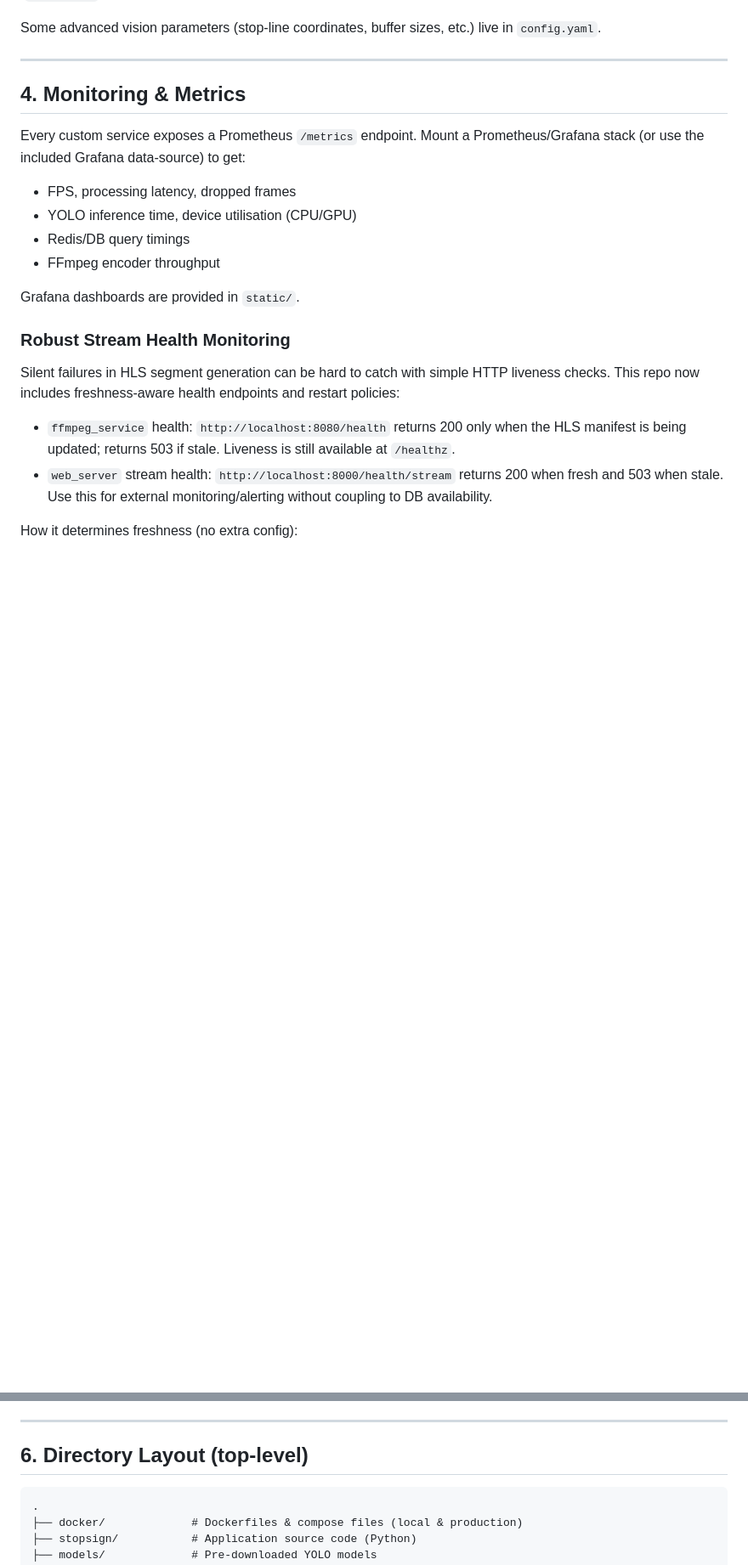
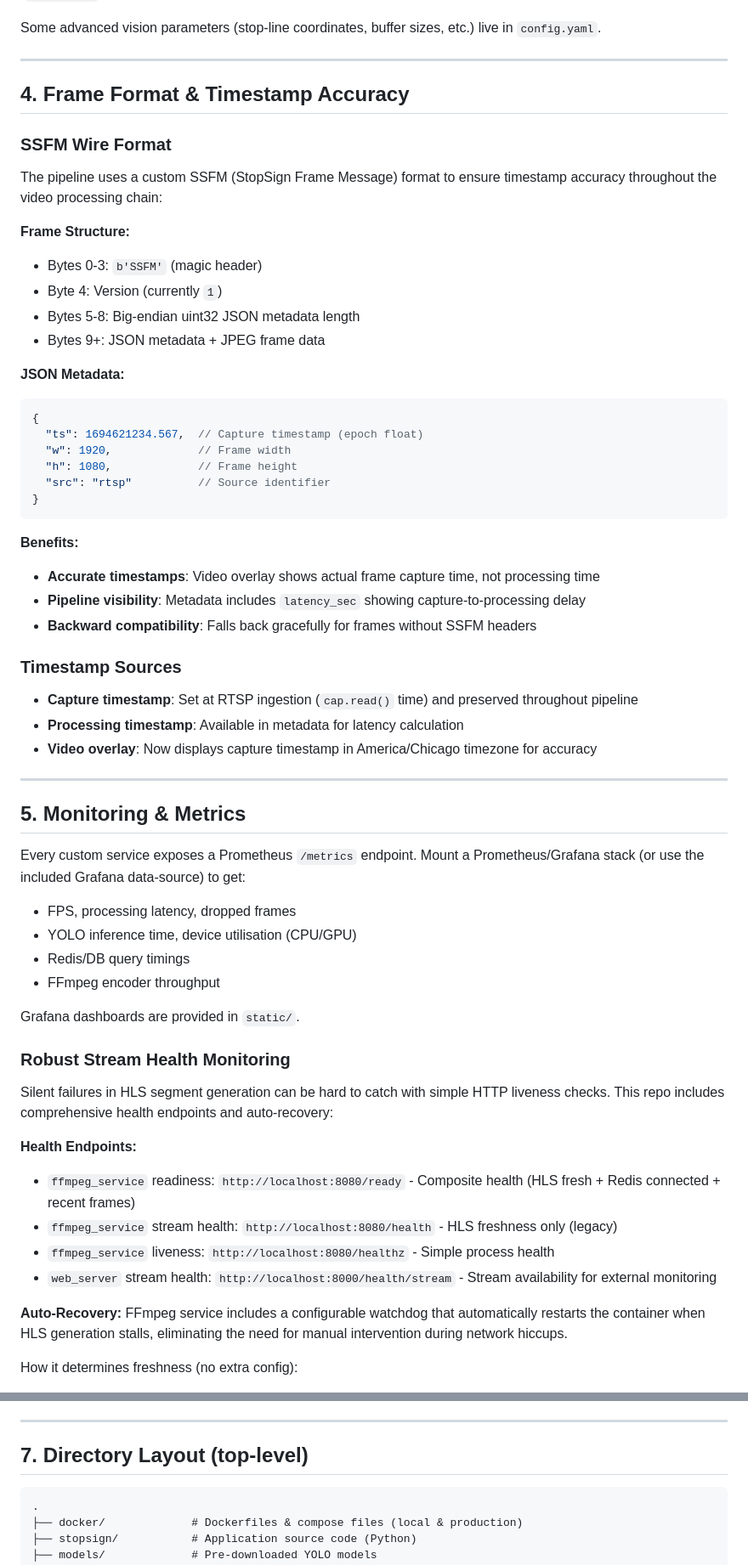
Before and after one commit to cipher982/stopsign_ai, a Markdown page: README.md, 2 parts joined by grey strips. Shown at 85% size. GitHub-like rendering; blank space fills up the shorter version.

````diff
--- a/README.md
+++ b/README.md
@@ -98,7 +99,42 @@ Some advanced vision parameters (stop-line coordinates, buffer sizes, etc.) live
 
 ---
 
-## 4. Monitoring & Metrics
+## 4. Frame Format & Timestamp Accuracy
+
+### SSFM Wire Format
+
+The pipeline uses a custom SSFM (StopSign Frame Message) format to ensure timestamp accuracy throughout the video processing chain:
+
+**Frame Structure:**
+- Bytes 0-3: `b'SSFM'` (magic header)
+- Byte 4: Version (currently `1`)
+- Bytes 5-8: Big-endian uint32 JSON metadata length
+- Bytes 9+: JSON metadata + JPEG frame data
+
+**JSON Metadata:**
+```json
+{
+  "ts": 1694621234.567,  // Capture timestamp (epoch float)
+  "w": 1920,             // Frame width
+  "h": 1080,             // Frame height
+  "src": "rtsp"          // Source identifier
+}
+```
+
+**Benefits:**
+- **Accurate timestamps**: Video overlay shows actual frame capture time, not processing time
+- **Pipeline visibility**: Metadata includes `latency_sec` showing capture-to-processing delay
+- **Backward compatibility**: Falls back gracefully for frames without SSFM headers
+
+### Timestamp Sources
+
+- **Capture timestamp**: Set at RTSP ingestion (`cap.read()` time) and preserved throughout pipeline
+- **Processing timestamp**: Available in metadata for latency calculation
+- **Video overlay**: Now displays capture timestamp in America/Chicago timezone for accuracy
+
+---
+
+## 5. Monitoring & Metrics
 
 Every custom service exposes a Prometheus `/metrics` endpoint.  Mount a Prometheus/Grafana stack (or use the included Grafana data-source) to get:
 
@@ -111,10 +147,15 @@ Grafana dashboards are provided in `static/`.
 
 ### Robust Stream Health Monitoring
 
-Silent failures in HLS segment generation can be hard to catch with simple HTTP liveness checks. This repo now includes freshness-aware health endpoints and restart policies:
+Silent failures in HLS segment generation can be hard to catch with simple HTTP liveness checks. This repo includes comprehensive health endpoints and auto-recovery:
 
-- `ffmpeg_service` health: `http://localhost:8080/health` returns 200 only when the HLS manifest is being updated; returns 503 if stale. Liveness is still available at `/healthz`.
-- `web_server` stream health: `http://localhost:8000/health/stream` returns 200 when fresh and 503 when stale. Use this for external monitoring/alerting without coupling to DB availability.
+**Health Endpoints:**
+- `ffmpeg_service` readiness: `http://localhost:8080/ready` - Composite health (HLS fresh + Redis connected + recent frames)
+- `ffmpeg_service` stream health: `http://localhost:8080/health` - HLS freshness only (legacy)
+- `ffmpeg_service` liveness: `http://localhost:8080/healthz` - Simple process health
+- `web_server` stream health: `http://localhost:8000/health/stream` - Stream availability for external monitoring
+
+**Auto-Recovery:** FFmpeg service includes a configurable watchdog that automatically restarts the container when HLS generation stalls, eliminating the need for manual intervention during network hiccups.
 
 How it determines freshness (no extra config):
 
@@ -159,7 +205,7 @@ Ensure the following external services are reachable:
 
 ---
 
-## 6. Directory Layout (top-level)
+## 7. Directory Layout (top-level)
 
 ```
 .
````
Also changed, not shown: other parts of README.md (+21 -15 lines).
